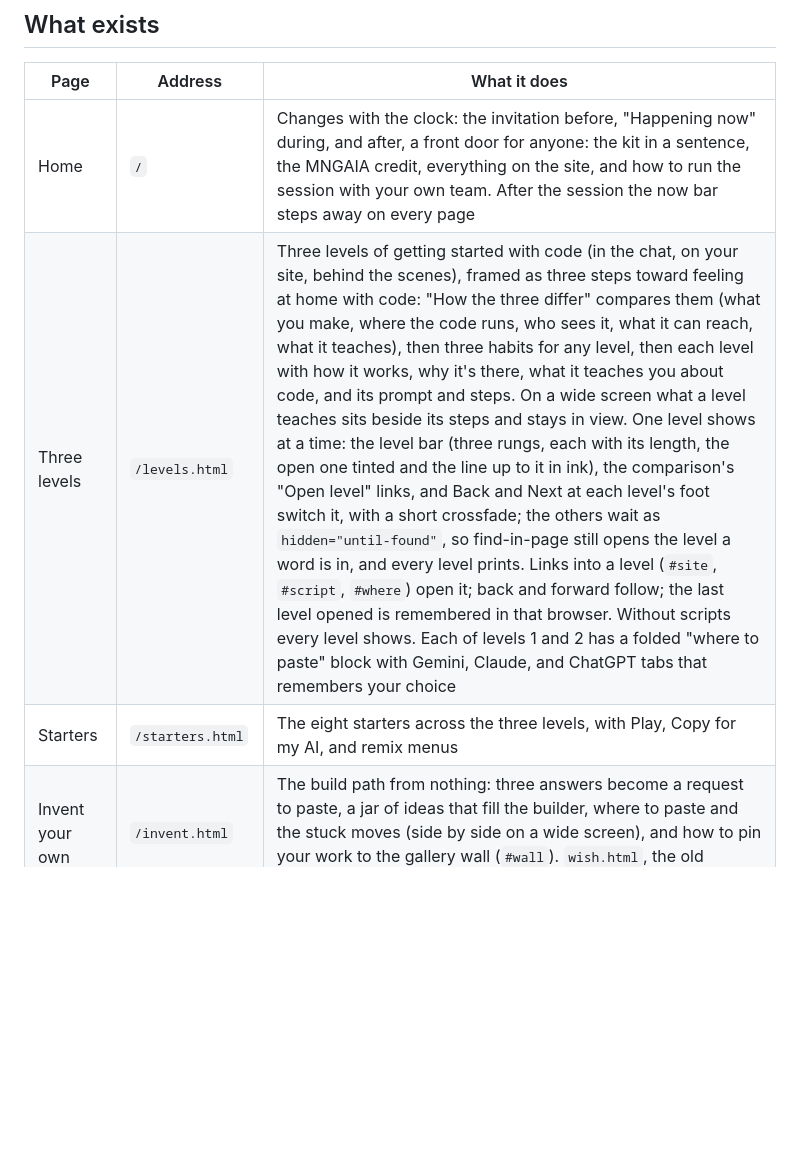
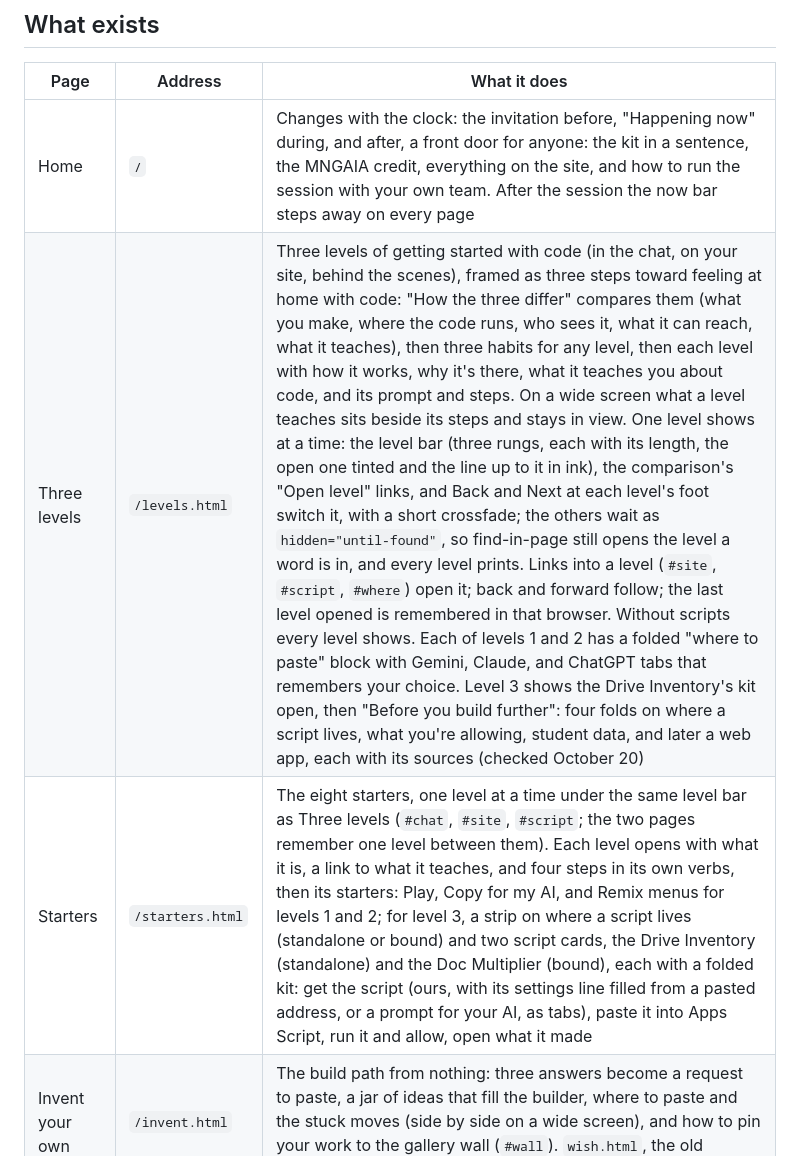
Before and after one commit to inquiredu/a-mn-hackathon, a Markdown page: docs/HANDOFF.md, the part around one of its changes. Drawn GitHub-style; blank space fills up the shorter version.

```diff
--- a/docs/HANDOFF.md
+++ b/docs/HANDOFF.md
@@ -28,8 +28,8 @@ A two-hour virtual hackathon on Google Meet, 10:00 to noon Central, for about 35
 | Page | Address | What it does |
 | --- | --- | --- |
 | Home | `/` | Changes with the clock: the invitation before, "Happening now" during, and after, a front door for anyone: the kit in a sentence, the MNGAIA credit, everything on the site, and how to run the session with your own team. After the session the now bar steps away on every page |
-| Three levels | `/levels.html` | Three levels of getting started with code (in the chat, on your site, behind the scenes), framed as three steps toward feeling at home with code: "How the three differ" compares them (what you make, where the code runs, who sees it, what it can reach, what it teaches), then three habits for any level, then each level with how it works, why it's there, what it teaches you about code, and its prompt and steps. On a wide screen what a level teaches sits beside its steps and stays in view. One level shows at a time: the level bar (three rungs, each with its length, the open one tinted and the line up to it in ink), the comparison's "Open level" links, and Back and Next at each level's foot switch it, with a short crossfade; the others wait as `hidden="until-found"`, so find-in-page still opens the level a word is in, and every level prints. Links into a level (`#site`, `#script`, `#where`) open it; back and forward follow; the last level opened is remembered in that browser. Without scripts every level shows. Each of levels 1 and 2 has a folded "where to paste" block with Gemini, Claude, and ChatGPT tabs that remembers your choice |
-| Starters | `/starters.html` | The eight starters across the three levels, with Play, Copy for my AI, and remix menus |
+| Three levels | `/levels.html` | Three levels of getting started with code (in the chat, on your site, behind the scenes), framed as three steps toward feeling at home with code: "How the three differ" compares them (what you make, where the code runs, who sees it, what it can reach, what it teaches), then three habits for any level, then each level with how it works, why it's there, what it teaches you about code, and its prompt and steps. On a wide screen what a level teaches sits beside its steps and stays in view. One level shows at a time: the level bar (three rungs, each with its length, the open one tinted and the line up to it in ink), the comparison's "Open level" links, and Back and Next at each level's foot switch it, with a short crossfade; the others wait as `hidden="until-found"`, so find-in-page still opens the level a word is in, and every level prints. Links into a level (`#site`, `#script`, `#where`) open it; back and forward follow; the last level opened is remembered in that browser. Without scripts every level shows. Each of levels 1 and 2 has a folded "where to paste" block with Gemini, Claude, and ChatGPT tabs that remembers your choice. Level 3 shows the Drive Inventory's kit open, then "Before you build further": four folds on where a script lives, what you're allowing, student data, and later a web app, each with its sources (checked October 20) |
+| Starters | `/starters.html` | The eight starters, one level at a time under the same level bar as Three levels (`#chat`, `#site`, `#script`; the two pages remember one level between them). Each level opens with what it is, a link to what it teaches, and four steps in its own verbs, then its starters: Play, Copy for my AI, and Remix menus for levels 1 and 2; for level 3, a strip on where a script lives (standalone or bound) and two script cards, the Drive Inventory (standalone) and the Doc Multiplier (bound), each with a folded kit: get the script (ours, with its settings line filled from a pasted address, or a prompt for your AI, as tabs), paste it into Apps Script, run it and allow, open what it made |
 | Invent your own | `/invent.html` | The build path from nothing: three answers become a request to paste, a jar of ideas that fill the builder, where to paste and the stuck moves (side by side on a wide screen), and how to pin your work to the gallery wall (`#wall`). `wish.html`, the old address, forwards here with its anchors |
 | Hosts | `/hosts.html` | A guide to running it with your own group: two paths, who you need, before the day, the stage's controls, forming teams, the run of show, in the rooms, safe play, when it breaks, and the first run folded as a record. From 1200px wide its "On this page" list also stands in the right margin as a contents rail that stays in view and marks the section you're in (`assets/site.js` builds it from the list) |
 | Sources | `/sources.html` | 45 sources checked October 7 and 8, with start-here paths, section tabs, topic and kind filters (topics grouped under Building, Taking care, and Teaching and learning), search, and a shareable address for every view (for example `?ask=privacy`, `?path=leaders`, `#primm`). The sources live in `assets/sources-data.js`. |
```
Also changed, not shown: other parts of docs/HANDOFF.md (+2 -1 lines), docs/DECISIONS.md (+8 -0 lines), docs/design-audit/copy-kinds-test.md (added, +50 -0 lines).
